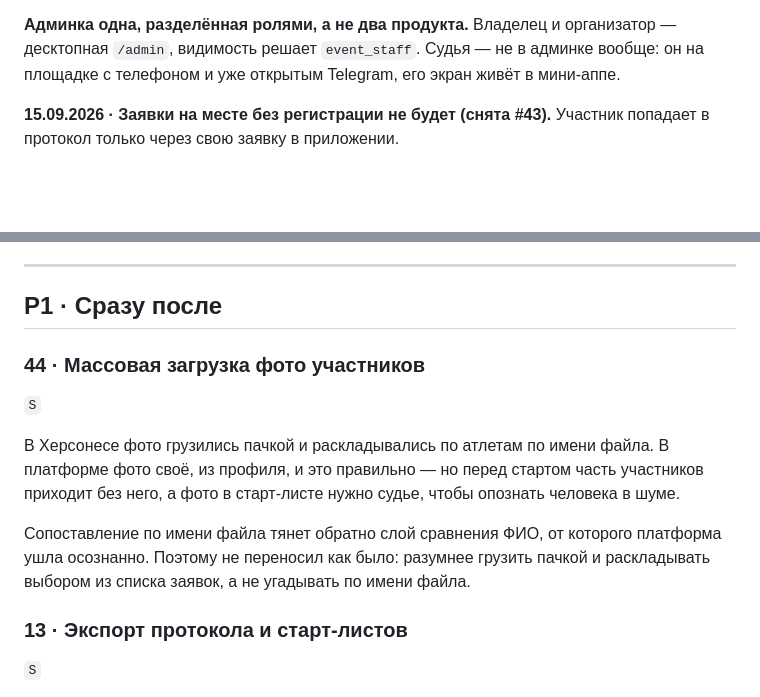
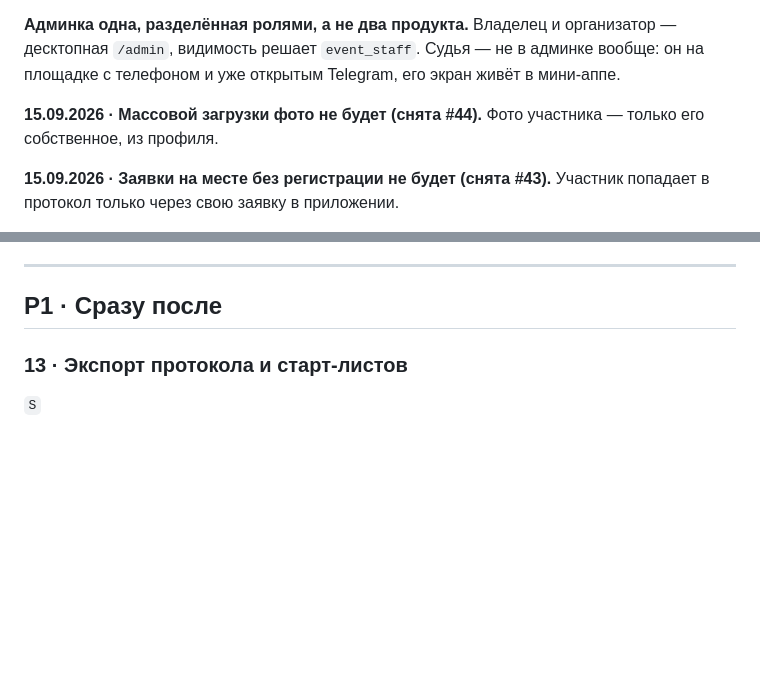
Before and after one commit to rnrnerd/crossfit-platform, a Markdown page: BACKLOG.md, 2 parts joined by grey strips. Drawn GitHub-style; blank space fills up the shorter version.

Commit message:
Бэклог: снята #44 — массовой загрузки фото не будет
Co-Authored-By: Claude Opus 5 <noreply@anthropic.com>

```diff
--- a/BACKLOG.md
+++ b/BACKLOG.md
@@ -33,6 +33,9 @@
 организатор — десктопная `/admin`, видимость решает `event_staff`. Судья — не
 в админке вообще: он на площадке с телефоном и уже открытым Telegram, его
 экран живёт в мини-аппе.
+
+**15.09.2026 · Массовой загрузки фото не будет (снята #44).** Фото участника —
+только его собственное, из профиля.
 
 **15.09.2026 · Заявки на месте без регистрации не будет (снята #43).** Участник
 попадает в протокол только через свою заявку в приложении.
@@ -80,19 +83,6 @@
 ---
 
 ## P1 · Сразу после
-
-### 44 · Массовая загрузка фото участников
-`S`
-
-В Херсонесе фото грузились пачкой и раскладывались по атлетам по имени файла.
-В платформе фото своё, из профиля, и это правильно — но перед стартом часть
-участников приходит без него, а фото в старт-листе нужно судье, чтобы опознать
-человека в шуме.
-
-Сопоставление по имени файла тянет обратно слой сравнения ФИО, от которого
-платформа ушла осознанно. Поэтому не переносил как было: разумнее грузить
-пачкой и раскладывать выбором из списка заявок, а не угадывать по имени файла.
-
 
 ### 13 · Экспорт протокола и старт-листов
 `S`
```
